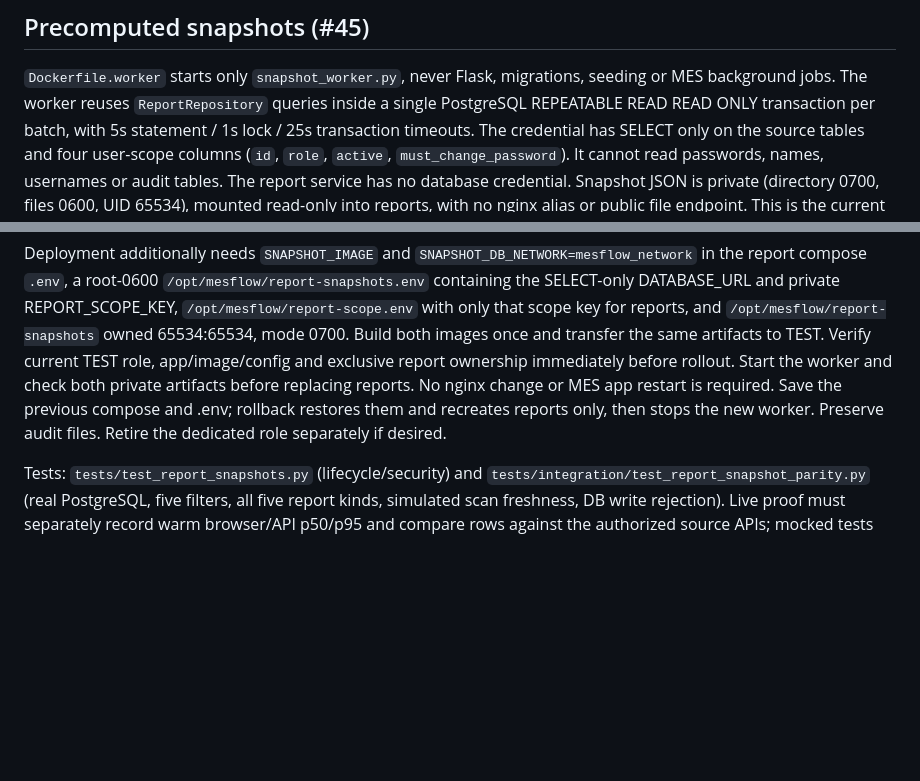
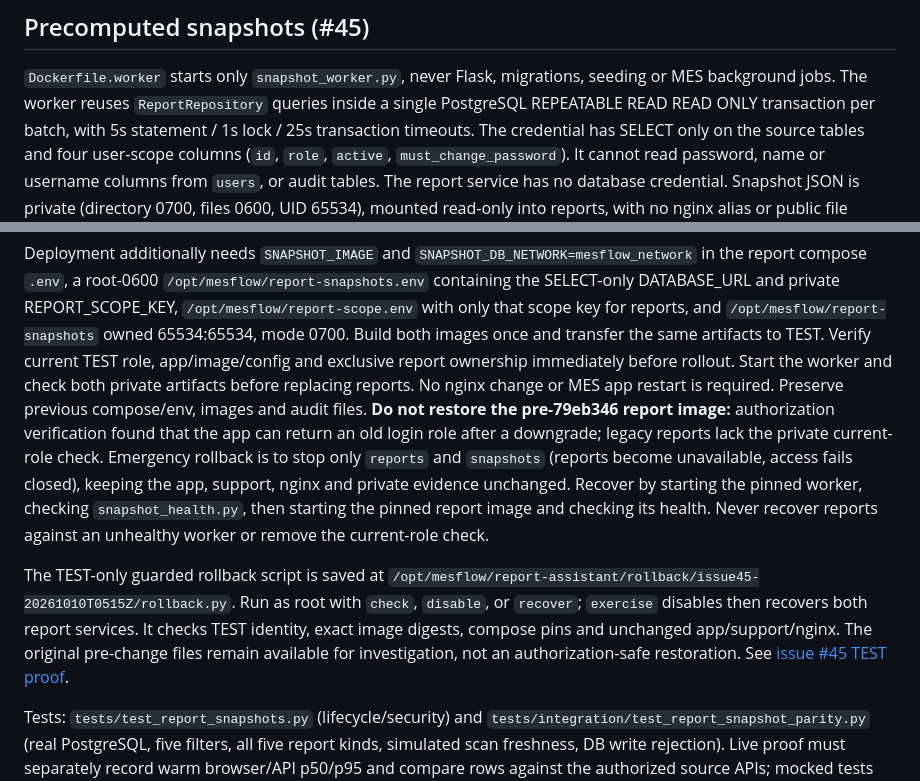
Before and after one commit to hungtranbkit/mesflow, a Markdown page: services/report-assistant/README.md, 2 parts joined by grey strips. GitHub-like rendering; blank space fills up the shorter version.

Commit message:
docs: record issue 45 TEST snapshots and rollback proof [skip ci]

```diff
--- a/services/report-assistant/README.md
+++ b/services/report-assistant/README.md
@@ -58,9 +58,9 @@ seeding or MES background jobs. The worker reuses `ReportRepository` queries
 inside a single PostgreSQL REPEATABLE READ READ ONLY transaction per batch,
 with 5s statement / 1s lock / 25s transaction timeouts. The credential has SELECT
 only on the source tables and four user-scope columns (`id`, `role`, `active`,
-`must_change_password`). It cannot read passwords, names, usernames or audit
-tables. The
-report service has no database credential. Snapshot JSON is private (directory
+`must_change_password`). It cannot read password, name or username columns
+from `users`, or audit tables. The report service has no database credential.
+Snapshot JSON is private (directory
 0700, files 0600, UID 65534), mounted read-only into reports, with no nginx alias
 or public file endpoint. This is the current single-workshop authorization
 model, not tenant isolation: clients cannot override scope, tenant or database.
@@ -125,9 +125,23 @@ and `/opt/mesflow/report-snapshots` owned 65534:65534, mode 0700. Build both
 images once and transfer the same artifacts to TEST. Verify current TEST role,
 app/image/config and exclusive report ownership immediately before rollout.
 Start the worker and check both private artifacts before replacing reports.
-No nginx change or MES app restart is required. Save the previous compose and
-.env; rollback restores them and recreates reports only, then stops the new
-worker. Preserve audit files. Retire the dedicated role separately if desired.
+No nginx change or MES app restart is required. Preserve previous compose/env,
+images and audit files. **Do not restore the pre-79eb346 report image:** authorization
+verification found that the app can return an old login role after a downgrade;
+legacy reports lack the private current-role check. Emergency rollback is to
+stop only `reports` and `snapshots` (reports become unavailable, access fails
+closed), keeping the app, support, nginx and private evidence unchanged. Recover
+by starting the pinned worker, checking `snapshot_health.py`, then starting the
+pinned report image and checking its health. Never recover reports against an
+unhealthy worker or remove the current-role check.
+
+The TEST-only guarded rollback script is saved at
+`/opt/mesflow/report-assistant/rollback/issue45-20261010T0515Z/rollback.py`.
+Run as root with `check`, `disable`, or `recover`; `exercise` disables then
+recovers both report services. It checks TEST identity, exact image digests,
+compose pins and unchanged app/support/nginx. The original pre-change files
+remain available for investigation, not an authorization-safe restoration.
+See [issue #45 TEST proof](../../reports/ISSUE45_TEST_SNAPSHOT_PROOF.md).
 
 Tests: `tests/test_report_snapshots.py` (lifecycle/security) and
 `tests/integration/test_report_snapshot_parity.py` (real PostgreSQL, five
```
Also changed, not shown: PROJECT_CONTEXT.md (+48 -29 lines), reports/ISSUE45_TEST_SNAPSHOT_PROOF.md (added, +134 -0 lines).
